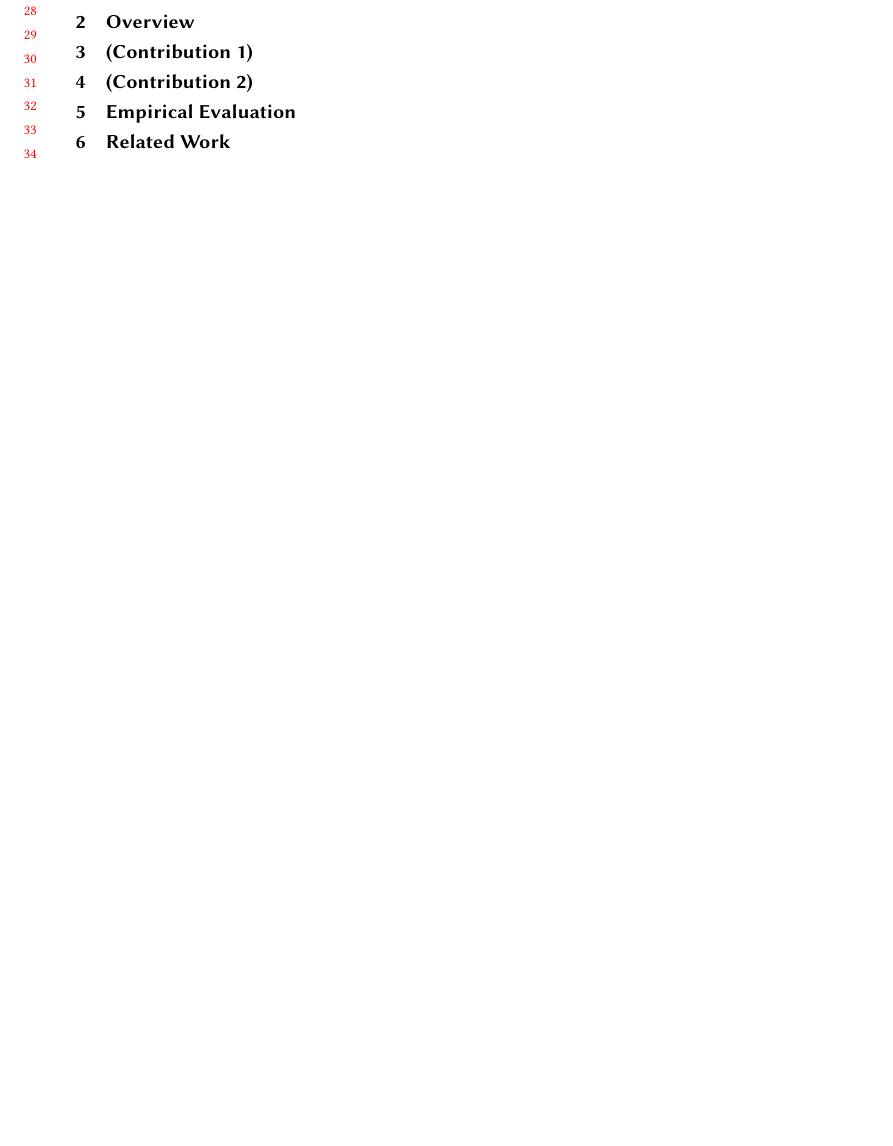
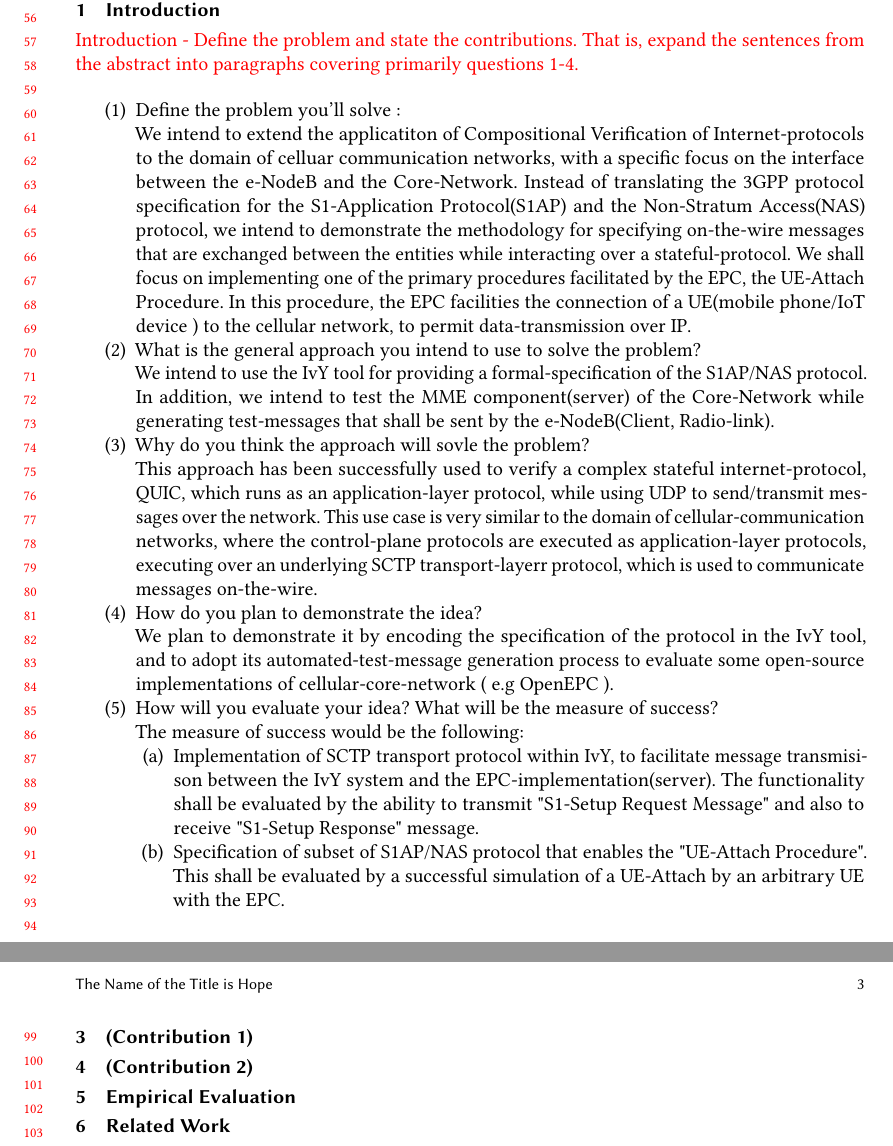
Before and after one commit to csci5535-s20/project-verifiedepc, a LaTeX paper (paper/paper.tex): part of page 1 of 2 before the commit and two parts of pages 2 and 3 of 3 after it, the two joined at a grey line, cut at the place of the change, the shorter picture padded with empty space. Compiled offline with pdfLaTeX.

Commit message:
update Taehoo's comments

```diff
--- a/paper/paper.tex
+++ b/paper/paper.tex
@@ -51,7 +70,33 @@ Ourr contribution is to transfer the tools and techniques that's being adopted f
 
 \section{Introduction}
 
+\textcolor{red}{
+Introduction
+- Define the problem and state the contributions. That is, expand the sentences from the abstract into paragraphs covering primarily questions 1-4.}
+
+  \begin{enumerate}
+  \item Define the problem you'll solve :\\
+  We intend to extend the applicatiton of Compositional Verification of Internet-protocols to the domain of celluar communication networks, with a specific focus on the interface between the e-NodeB and the Core-Network. Instead of translating the 3GPP protocol specification for the S1-Application Protocol(S1AP) and the Non-Stratum Access(NAS) protocol, we intend to demonstrate the methodology for specifying on-the-wire messages that are exchanged between the entities while interacting over a stateful-protocol. We shall focus on implementing one of the primary procedures facilitated by the EPC, the UE-Attach Procedure. In this procedure, the EPC facilities the connection of a UE(mobile phone/IoT device ) to the cellular network, to permit data-transmission over IP.
+  \item What is the general approach you intend to use to solve the problem? \\
+  We intend to use the IvY tool for providing a formal-specification of the S1AP/NAS protocol. In addition, we intend to test the MME component(server) of the Core-Network while generating test-messages that shall be sent by the e-NodeB(Client, Radio-link).
+  \item Why do you think the approach will sovle the problem? \\
+  This approach has been successfully used to verify a complex stateful internet-protocol, QUIC, which runs as an application-layer protocol, while using UDP to send/transmit messages over the network. This use case is very similar to the domain of cellular-communication networks, where the control-plane protocols are executed as application-layer protocols, executing over an underlying SCTP transport-layerr protocol, which is used to communicate messages on-the-wire.
+  \item How do you plan to demonstrate the idea? \\
+  We plan to demonstrate it by encoding the specification of the protocol in the IvY tool, and to adopt its automated-test-message generation process to evaluate some open-source implementations of cellular-core-network ( e.g OpenEPC ).
+  \item How will you  evaluate your idea? What will be the measure of success? \\
+  The measure of success would be the following:
+  \begin{enumerate}
+  \item Implementation of SCTP transport protocol within IvY, to facilitate message transmisison between the IvY system and the EPC-implementation(server). The functionality shall be evaluated by the ability to transmit "S1-Setup Request Message" and also to receive "S1-Setup Response" message.
+  \item Specification of subset of S1AP/NAS protocol that enables the "UE-Attach Procedure". This shall be evaluated by a successful simulation of a UE-Attach by an arbitrary UE with the EPC.
+  \end{enumerate}
+  \end{enumerate}
+
+
 \section{Overview}
+\textcolor{red}{
+Overview
+- Showing your contribution through an example (and a bit of why hard).
+}
 
 \section{(Contribution 1)}
 
```
Also changed, not shown: paper/paper.pdf, paper/paper.tex (19 more changed lines), 3 other files.
